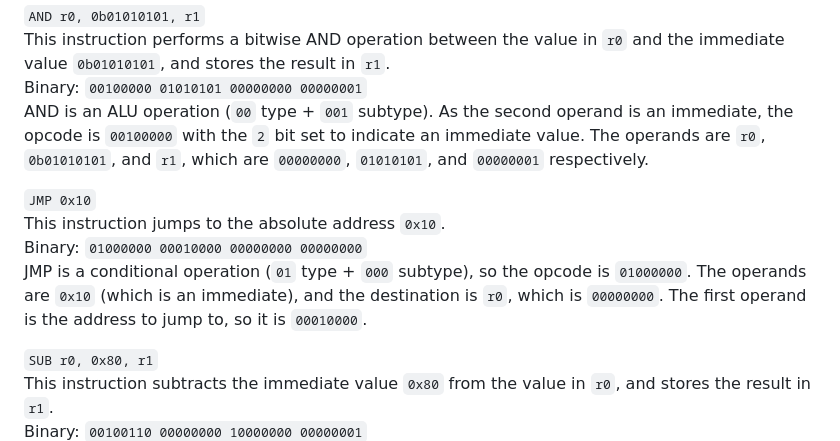
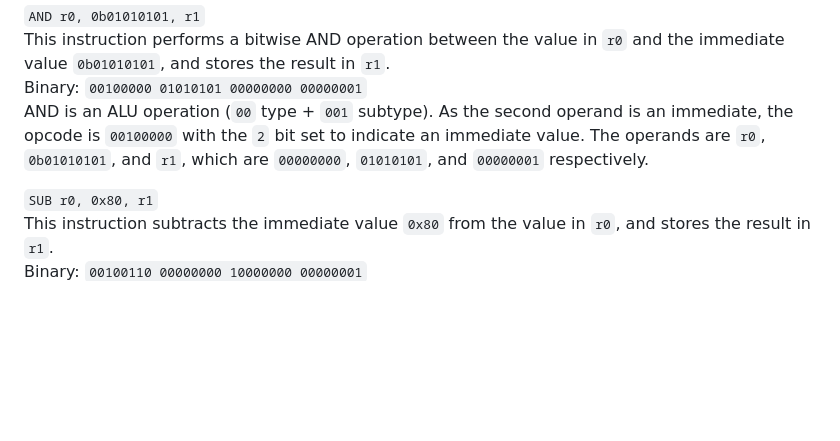
Before and after one commit to ErikRospo/Mini-8, a Markdown page: ISA.md, the part around the change. Drawn GitHub-style; blank space fills up the shorter version.

Commit message:
Remove old, incorrect example

```diff
--- a/ISA.md
+++ b/ISA.md
@@ -231,10 +231,6 @@ This instruction performs a bitwise AND operation between the value in `r0` and
 Binary: `00100000 01010101 00000000 00000001`
 AND is an ALU operation (`00` type + `001` subtype). As the second operand is an immediate, the opcode is `00100000` with the `2` bit set to indicate an immediate value. The operands are `r0`, `0b01010101`, and `r1`, which are `00000000`, `01010101`, and `00000001` respectively.
 
-`JMP 0x10`
-This instruction jumps to the absolute address `0x10`.
-Binary: `01000000 00010000 00000000 00000000`
-JMP is a conditional operation (`01` type + `000` subtype), so the opcode is `01000000`. The operands are `0x10` (which is an immediate), and the destination is `r0`, which is `00000000`. The first operand is the address to jump to, so it is `00010000`.
 
 `SUB r0, 0x80, r1`
 This instruction subtracts the immediate value `0x80` from the value in `r0`, and stores the result in `r1`.
```
